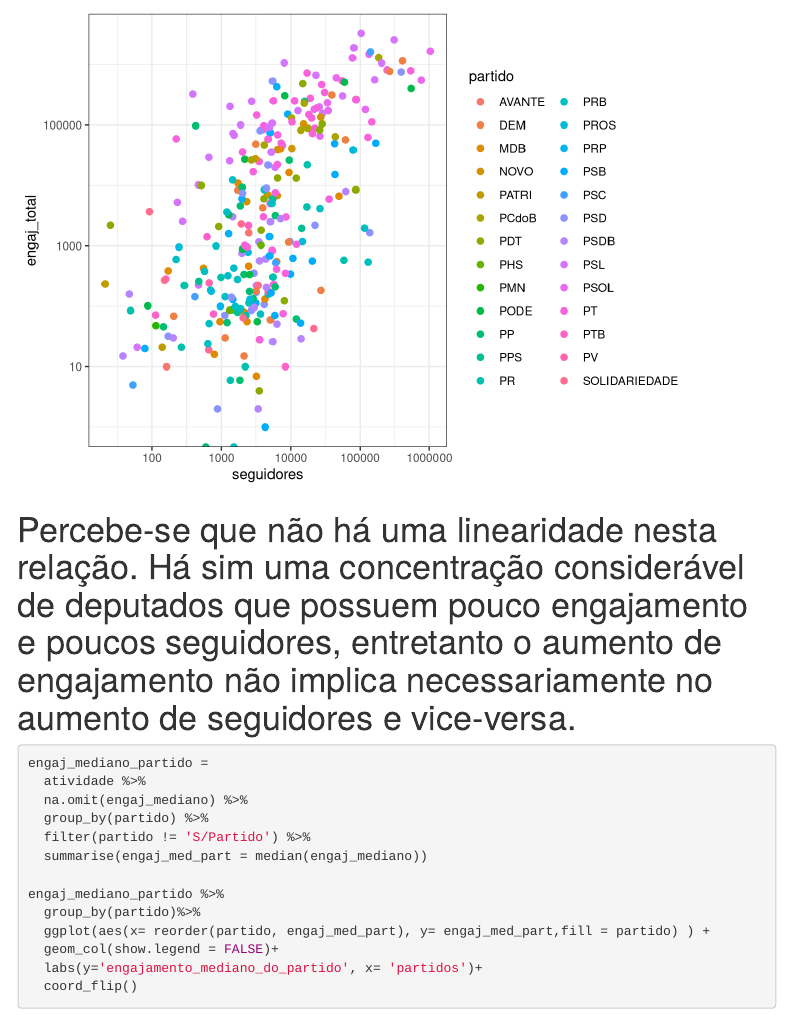
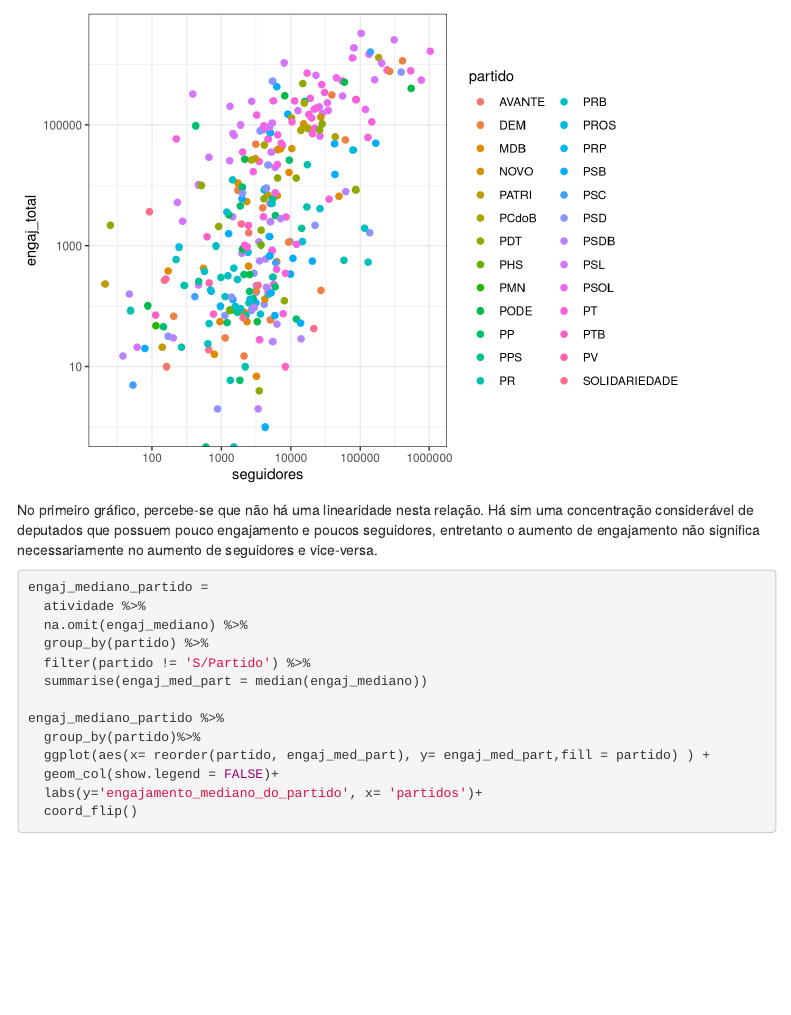
Before and after one commit to alicesilva/cdd-l1p3, an R Markdown document (reports/a-report.Rmd): the page in a window 1100 px wide, from 2740 px down. Rendered offline with R 4.5, knitr and Pandoc, with nearby package versions; code that draws random numbers runs with fixed seeds of ours; menus at the side of the page are left out.

Commit message:
alteração na minha resposta

````diff
--- a/reports/a-report.Rmd
+++ b/reports/a-report.Rmd
@@ -54,7 +54,7 @@ glimpse(atividade_dep)
     scale_y_log10()
 ```
 
-# Percebe-se que não há uma linearidade nesta relação. Há sim uma concentração considerável de deputados que possuem pouco engajamento e poucos seguidores, entretanto o aumento de engajamento não implica necessariamente no aumento de seguidores e vice-versa.
+No primeiro gráfico, percebe-se que não há uma linearidade nesta relação. Há sim uma concentração considerável de deputados que possuem pouco engajamento e poucos seguidores, entretanto o aumento de engajamento não significa necessariamente no aumento de seguidores e vice-versa.
 
 ```{r}
 engaj_mediano_partido =
````
Also changed, not shown: reports/a-report.nb.html.
